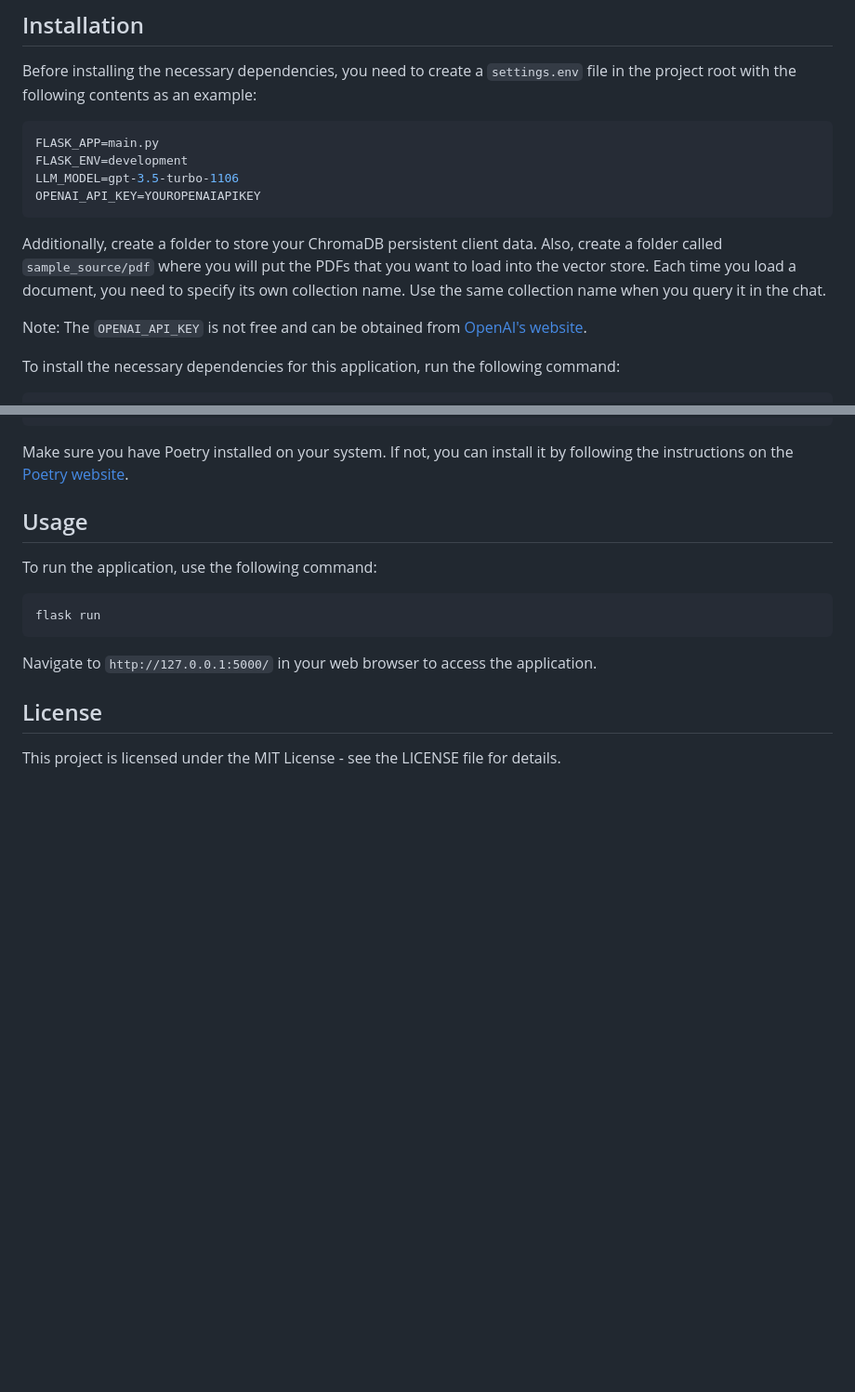
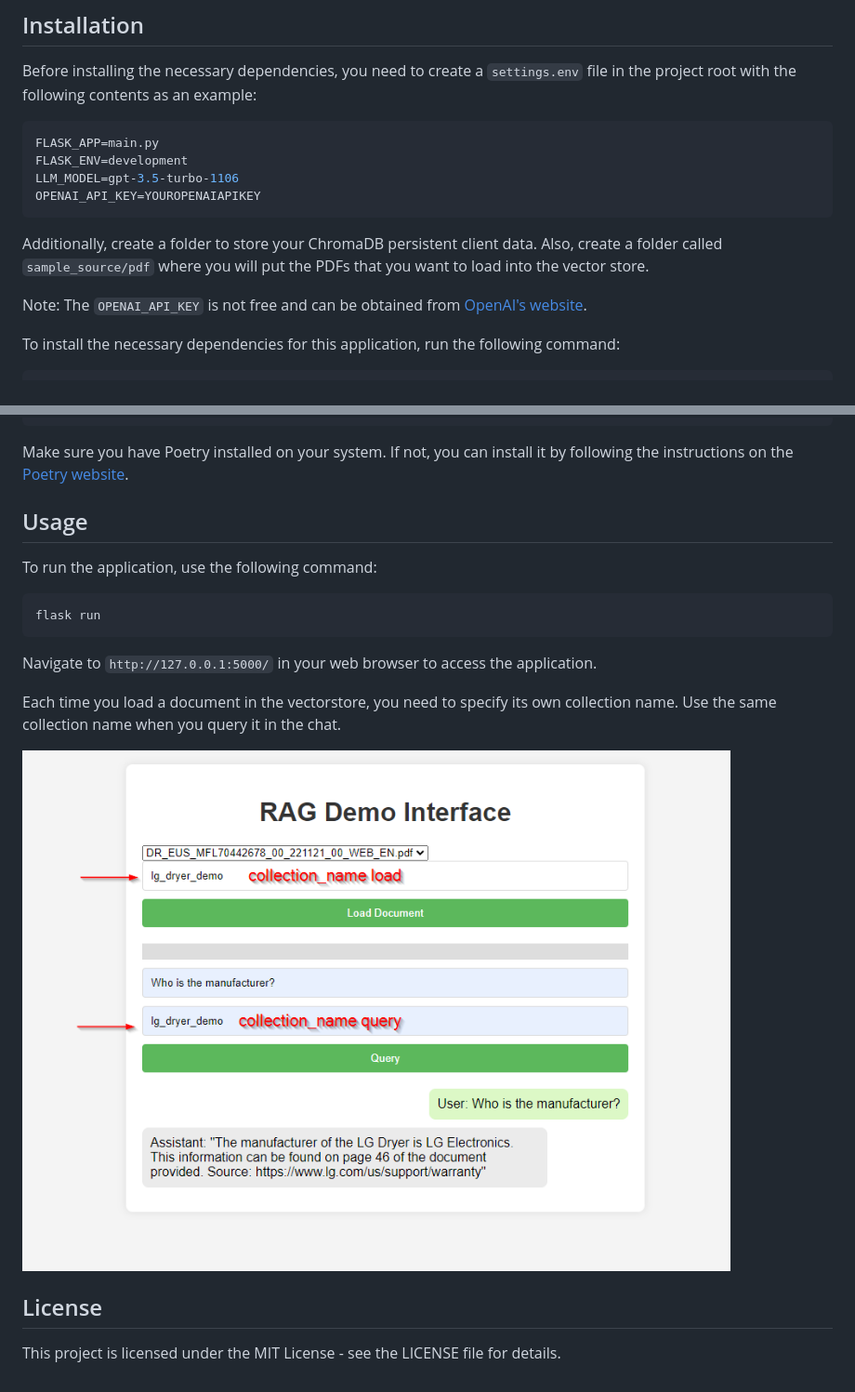
Before and after one commit to AStefanachi/rag_demo, a Markdown page: README.md, 2 parts joined by grey strips. Shown: that part at 93% size. Rendered like a GitHub page; pictures changed too: demo-usage.png (added); blank space fills up the shorter version.

````diff
--- a/README.md
+++ b/README.md
@@ -37,7 +37,7 @@ LLM_MODEL=gpt-3.5-turbo-1106
 OPENAI_API_KEY=YOUROPENAIAPIKEY
 ```
 
-Additionally, create a folder to store your ChromaDB persistent client data. Also, create a folder called `sample_source/pdf` where you will put the PDFs that you want to load into the vector store. Each time you load a document, you need to specify its own collection name. Use the same collection name when you query it in the chat.
+Additionally, create a folder to store your ChromaDB persistent client data. Also, create a folder called `sample_source/pdf` where you will put the PDFs that you want to load into the vector store.
 
 Note: The `OPENAI_API_KEY` is not free and can be obtained from [OpenAI's website](https://openai.com/blog/openai-api).
 
@@ -59,6 +59,12 @@ flask run
 
 Navigate to `http://127.0.0.1:5000/` in your web browser to access the application.
 
+Each time you load a document in the vectorstore, you need to specify its own collection name. Use the same collection name when you query it in the chat.
+
+![Alt text](demo-usage.png?raw=true "Demo")
+
+
+
 ## License
 
 This project is licensed under the MIT License - see the LICENSE file for details.
````
